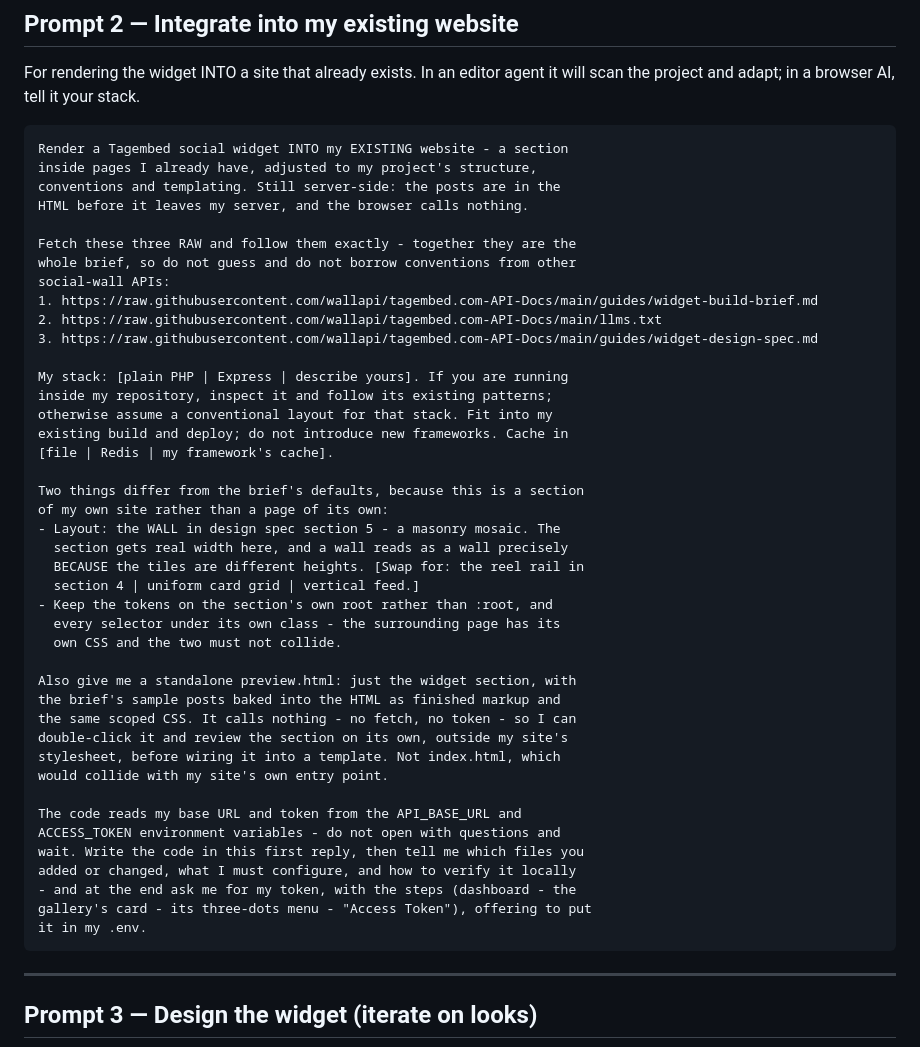
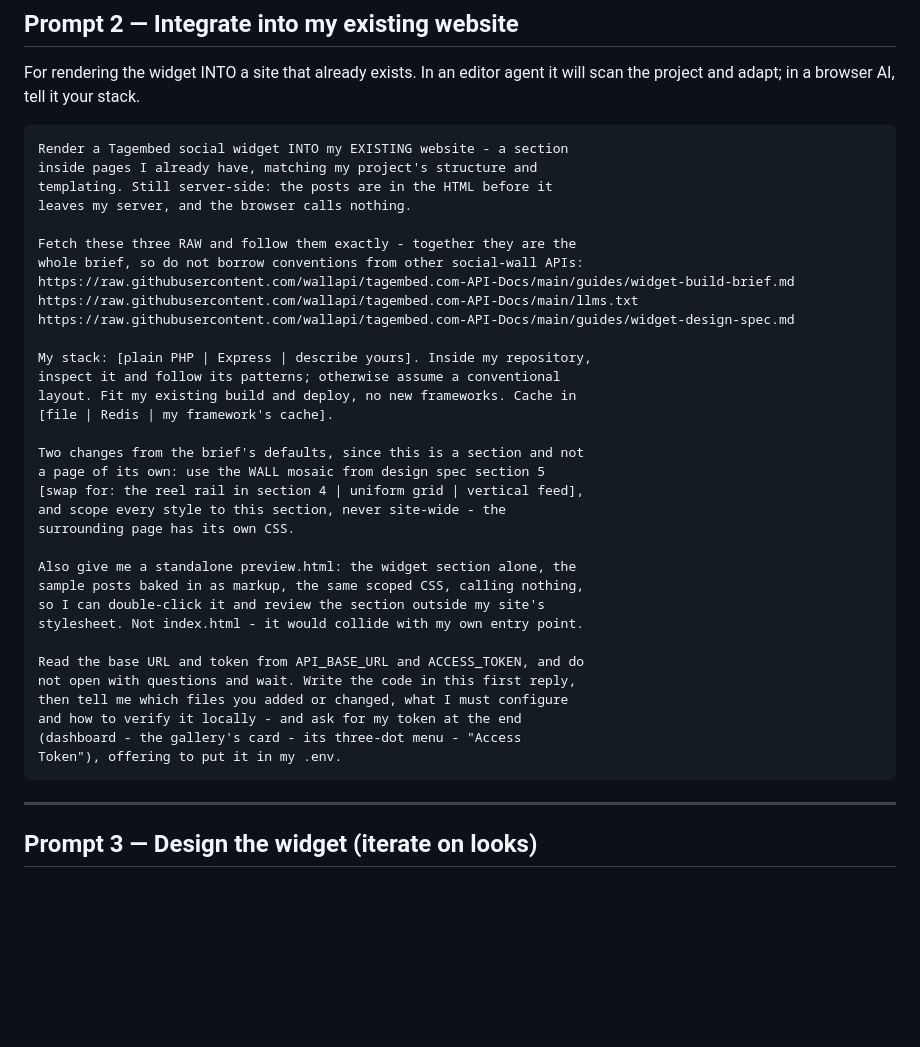
Before and after one commit to wallapi/tagembed.com-API-Docs, a Markdown page: guides/prompts.md, the part around one of its changes. GitHub-like rendering; blank space fills up the shorter version.

````diff
--- a/guides/prompts.md
+++ b/guides/prompts.md
@@ -301,47 +274,38 @@ will scan the project and adapt; in a browser AI, tell it your stack.
 
 ```
 Render a Tagembed social widget INTO my EXISTING website - a section
-inside pages I already have, adjusted to my project's structure,
-conventions and templating. Still server-side: the posts are in the
-HTML before it leaves my server, and the browser calls nothing.
+inside pages I already have, matching my project's structure and
+templating. Still server-side: the posts are in the HTML before it
+leaves my server, and the browser calls nothing.
 
 Fetch these three RAW and follow them exactly - together they are the
-whole brief, so do not guess and do not borrow conventions from other
-social-wall APIs:
-1. https://raw.githubusercontent.com/wallapi/tagembed.com-API-Docs/main/guides/widget-build-brief.md
-2. https://raw.githubusercontent.com/wallapi/tagembed.com-API-Docs/main/llms.txt
-3. https://raw.githubusercontent.com/wallapi/tagembed.com-API-Docs/main/guides/widget-design-spec.md
+whole brief, so do not borrow conventions from other social-wall APIs:
+https://raw.githubusercontent.com/wallapi/tagembed.com-API-Docs/main/guides/widget-build-brief.md
+https://raw.githubusercontent.com/wallapi/tagembed.com-API-Docs/main/llms.txt
+https://raw.githubusercontent.com/wallapi/tagembed.com-API-Docs/main/guides/widget-design-spec.md
 
-My stack: [plain PHP | Express | describe yours]. If you are running
-inside my repository, inspect it and follow its existing patterns;
-otherwise assume a conventional layout for that stack. Fit into my
-existing build and deploy; do not introduce new frameworks. Cache in
+My stack: [plain PHP | Express | describe yours]. Inside my repository,
+inspect it and follow its patterns; otherwise assume a conventional
+layout. Fit my existing build and deploy, no new frameworks. Cache in
 [file | Redis | my framework's cache].
 
-Two things differ from the brief's defaults, because this is a section
-of my own site rather than a page of its own:
-- Layout: the WALL in design spec section 5 - a masonry mosaic. The
-  section gets real width here, and a wall reads as a wall precisely
-  BECAUSE the tiles are different heights. [Swap for: the reel rail in
-  section 4 | uniform card grid | vertical feed.]
-- Keep the tokens on the section's own root rather than :root, and
-  every selector under its own class - the surrounding page has its
-  own CSS and the two must not collide.
+Two changes from the brief's defaults, since this is a section and not
+a page of its own: use the WALL mosaic from design spec section 5
+[swap for: the reel rail in section 4 | uniform grid | vertical feed],
+and scope every style to this section, never site-wide - the
+surrounding page has its own CSS.
 
-Also give me a standalone preview.html: just the widget section, with
-the brief's sample posts baked into the HTML as finished markup and
-the same scoped CSS. It calls nothing - no fetch, no token - so I can
-double-click it and review the section on its own, outside my site's
-stylesheet, before wiring it into a template. Not index.html, which
-would collide with my site's own entry point.
+Also give me a standalone preview.html: the widget section alone, the
+sample posts baked in as markup, the same scoped CSS, calling nothing,
+so I can double-click it and review the section outside my site's
+stylesheet. Not index.html - it would collide with my own entry point.
 
-The code reads my base URL and token from the API_BASE_URL and
-ACCESS_TOKEN environment variables - do not open with questions and
-wait. Write the code in this first reply, then tell me which files you
-added or changed, what I must configure, and how to verify it locally
-- and at the end ask me for my token, with the steps (dashboard - the
-gallery's card - its three-dots menu - "Access Token"), offering to put
-it in my .env.
+Read the base URL and token from API_BASE_URL and ACCESS_TOKEN, and do
+not open with questions and wait. Write the code in this first reply,
+then tell me which files you added or changed, what I must configure
+and how to verify it locally - and ask for my token at the end
+(dashboard - the gallery's card - its three-dot menu - "Access
+Token"), offering to put it in my .env.
 ```
 
 ---
````
Also changed, not shown: other parts of guides/prompts.md (+48 -75 lines).
